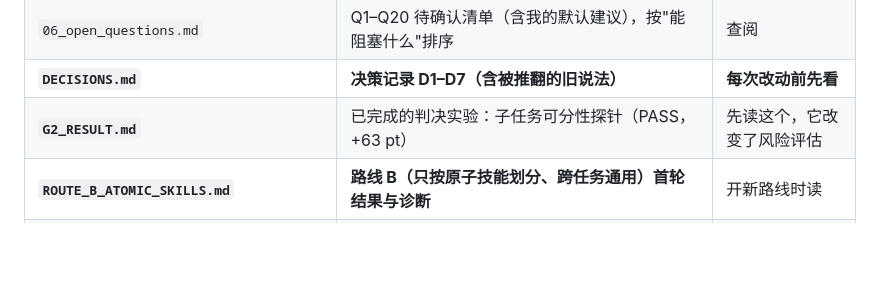
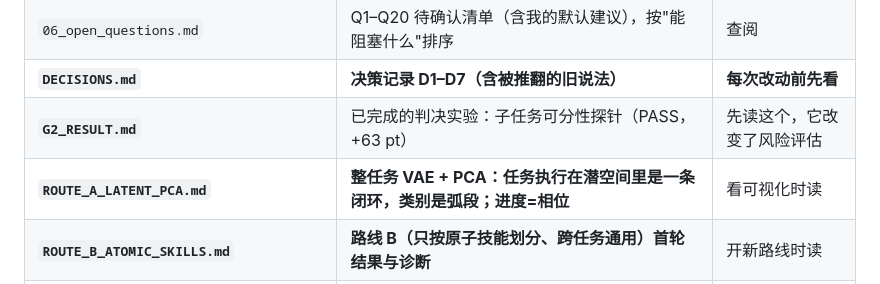
Before and after one commit to StvLi/policy_router_research, a Markdown page: docs/README.md, the part around the change. Drawn GitHub-style; blank space fills up the shorter version.

```diff
--- a/docs/README.md
+++ b/docs/README.md
@@ -54,6 +54,7 @@
 | `06_open_questions.md` | Q1–Q20 待确认清单（含我的默认建议），按"能阻塞什么"排序 | 查阅 |
 | **`DECISIONS.md`** | **决策记录 D1–D7（含被推翻的旧说法）** | **每次改动前先看** |
 | **`G2_RESULT.md`** | 已完成的判决实验：子任务可分性探针（PASS，+63 pt） | 先读这个，它改变了风险评估 |
+| **`ROUTE_A_LATENT_PCA.md`** | **整任务 VAE + PCA：任务执行在潜空间里是一条闭环，类别是弧段；进度=相位** | 看可视化时读 |
 | **`ROUTE_B_ATOMIC_SKILLS.md`** | **路线 B（只按原子技能划分、跨任务通用）首轮结果与诊断** | 开新路线时读 |
 | **`PILOT_STORE_LAPTOP.md`** | **单任务试点：第 1/2/3 步全部跑通（平衡准确率 87.8%）；池化越激进越好；图像分支无贡献** | 判断技术路线是否落地 |
 | **`CAP_LATENCY_NOTE.md`** | CAP（GPT-6 Astra）延迟/成本取数：39.86 s/次、RoboDojo Hybrid 48% | 定效率主张前必读 |
```
Also changed, not shown: docs/ROUTE_A_LATENT_PCA.md (added, +99 -0 lines), docs/assets/pca_3d.png (added), docs/assets/pca_classes.png (added), docs/assets/pca_phase.png (added), docs/assets/pca_time.png (added), docs/assets/pca_trajectory.png (added), 3 other files.
